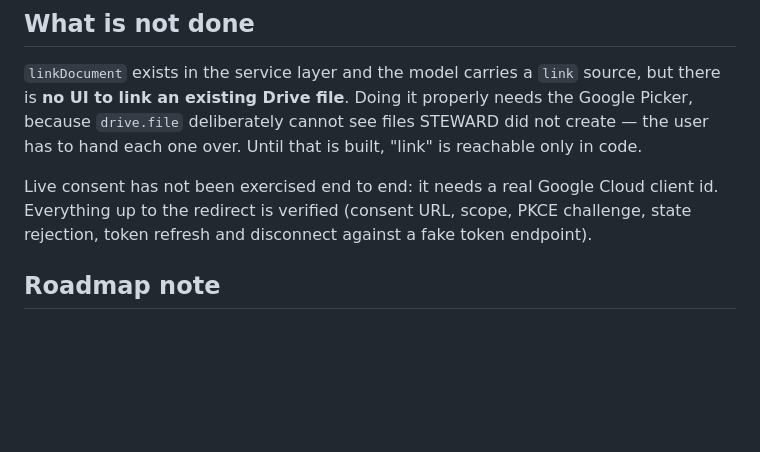
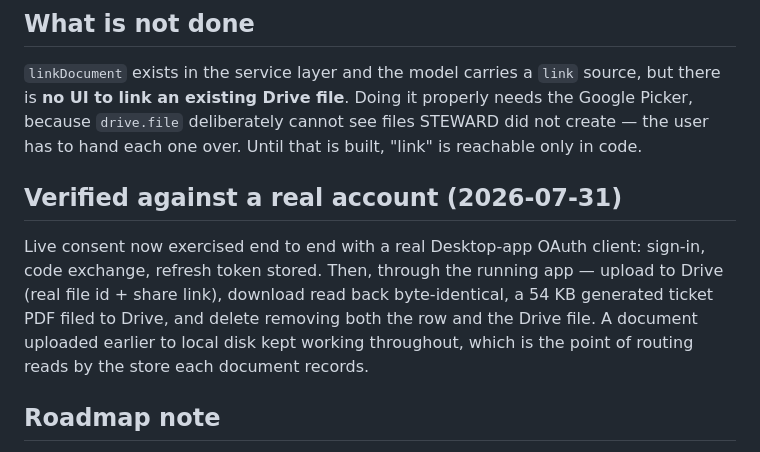
Before and after one commit to tjakoen/steward, a Markdown page: plans/0006-documents.md, the part around the change. GitHub-like rendering; blank space fills up the shorter version.

Commit message:
docs: record the live Drive verification in 0006
Replaces the "not verified end to end" caveat with what was actually
exercised against a real account: consent, upload, byte-identical
download, a generated PDF filed to Drive, and delete removing both the
row and the Drive file — with an older local-disk document still
readable throughout.

```diff
--- a/plans/0006-documents.md
+++ b/plans/0006-documents.md
@@ -118,9 +118,14 @@ there is **no UI to link an existing Drive file**. Doing it properly needs the G
 Picker, because `drive.file` deliberately cannot see files STEWARD did not create — the
 user has to hand each one over. Until that is built, "link" is reachable only in code.
 
-Live consent has not been exercised end to end: it needs a real Google Cloud client id.
-Everything up to the redirect is verified (consent URL, scope, PKCE challenge, state
-rejection, token refresh and disconnect against a fake token endpoint).
+## Verified against a real account (2026-07-31)
+
+Live consent now exercised end to end with a real Desktop-app OAuth client: sign-in,
+code exchange, refresh token stored. Then, through the running app — upload to Drive
+(real file id + share link), download read back byte-identical, a 54 KB generated ticket
+PDF filed to Drive, and delete removing both the row and the Drive file. A document
+uploaded earlier to local disk kept working throughout, which is the point of routing
+reads by the store each document records.
 
 ## Roadmap note
 
```
